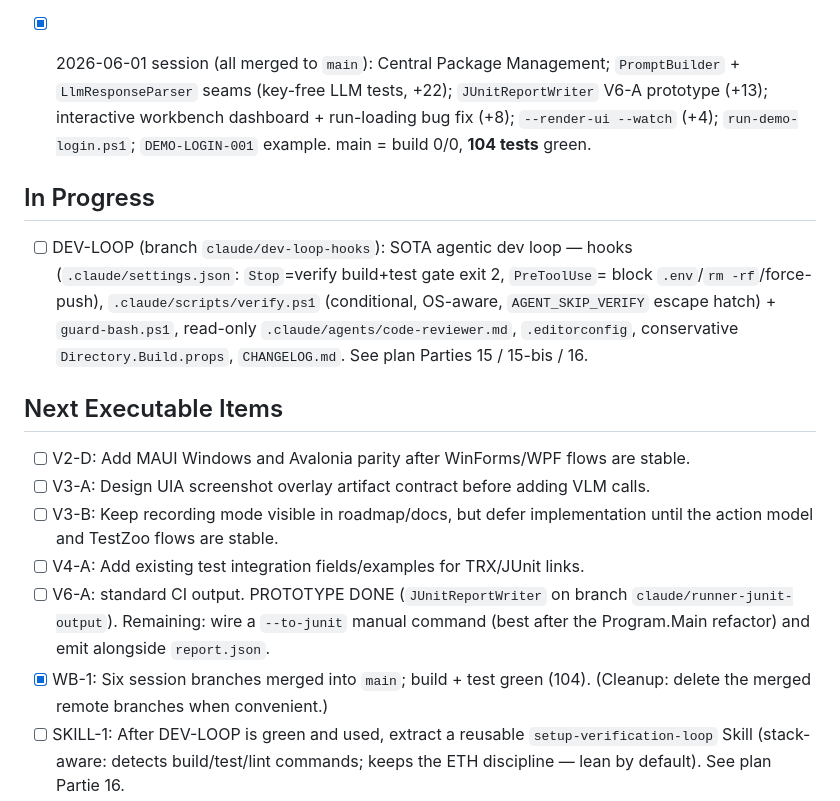
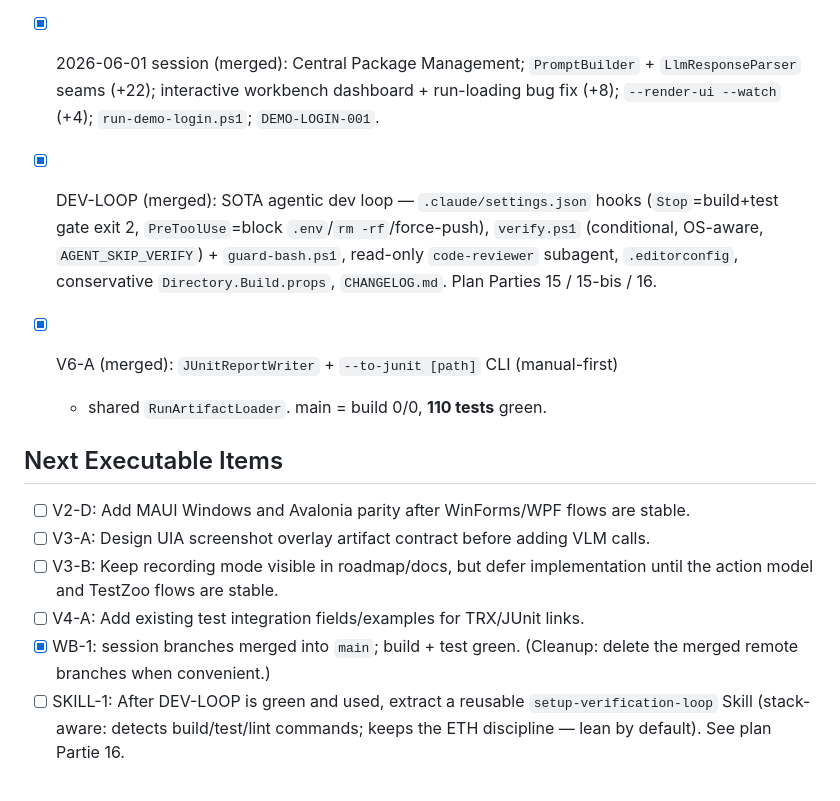
Before and after one commit to Vince427/dotnet-ai-test-agent, a Markdown page: .claude/plans/current.md, the part around the change. Rendered like a GitHub page.

Commit message:
docs(plan): mark DEV-LOOP and V6-A done (110 tests on main)
Co-Authored-By: Claude Opus 4.8 (1M context) <noreply@anthropic.com>

```diff
--- a/.claude/plans/current.md
+++ b/.claude/plans/current.md
@@ -33,20 +33,16 @@ parallel work.
   deterministic manual artifacts first; real UI runtime guard E2E waits for
   injectable runner seams.
 
-- [x] 2026-06-01 session (all merged to `main`): Central Package Management;
-  `PromptBuilder` + `LlmResponseParser` seams (key-free LLM tests, +22);
-  `JUnitReportWriter` V6-A prototype (+13); interactive workbench dashboard +
-  run-loading bug fix (+8); `--render-ui --watch` (+4); `run-demo-login.ps1`;
-  `DEMO-LOGIN-001` example. main = build 0/0, **104 tests** green.
-
-## In Progress
-
-- [ ] DEV-LOOP (branch `claude/dev-loop-hooks`): SOTA agentic dev loop — hooks
-  (`.claude/settings.json`: `Stop`=verify build+test gate exit 2, `PreToolUse`=
-  block `.env`/`rm -rf`/force-push), `.claude/scripts/verify.ps1` (conditional,
-  OS-aware, `AGENT_SKIP_VERIFY` escape hatch) + `guard-bash.ps1`, read-only
-  `.claude/agents/code-reviewer.md`, `.editorconfig`, conservative
-  `Directory.Build.props`, `CHANGELOG.md`. See plan Parties 15 / 15-bis / 16.
+- [x] 2026-06-01 session (merged): Central Package Management; `PromptBuilder` +
+  `LlmResponseParser` seams (+22); interactive workbench dashboard + run-loading
+  bug fix (+8); `--render-ui --watch` (+4); `run-demo-login.ps1`; `DEMO-LOGIN-001`.
+- [x] DEV-LOOP (merged): SOTA agentic dev loop — `.claude/settings.json` hooks
+  (`Stop`=build+test gate exit 2, `PreToolUse`=block `.env`/`rm -rf`/force-push),
+  `verify.ps1` (conditional, OS-aware, `AGENT_SKIP_VERIFY`) + `guard-bash.ps1`,
+  read-only `code-reviewer` subagent, `.editorconfig`, conservative
+  `Directory.Build.props`, `CHANGELOG.md`. Plan Parties 15 / 15-bis / 16.
+- [x] V6-A (merged): `JUnitReportWriter` + `--to-junit [path]` CLI (manual-first)
+  + shared `RunArtifactLoader`. main = build 0/0, **110 tests** green.
 
 ## Next Executable Items
 
@@ -57,10 +53,7 @@ parallel work.
 - [ ] V3-B: Keep recording mode visible in roadmap/docs, but defer
   implementation until the action model and TestZoo flows are stable.
 - [ ] V4-A: Add existing test integration fields/examples for TRX/JUnit links.
-- [ ] V6-A: standard CI output. PROTOTYPE DONE (`JUnitReportWriter` on branch
-  `claude/runner-junit-output`). Remaining: wire a `--to-junit` manual command
-  (best after the Program.Main refactor) and emit alongside `report.json`.
-- [x] WB-1: Six session branches merged into `main`; build + test green (104).
+- [x] WB-1: session branches merged into `main`; build + test green.
   (Cleanup: delete the merged remote branches when convenient.)
 - [ ] SKILL-1: After DEV-LOOP is green and used, extract a reusable
   `setup-verification-loop` Skill (stack-aware: detects build/test/lint commands;
```
